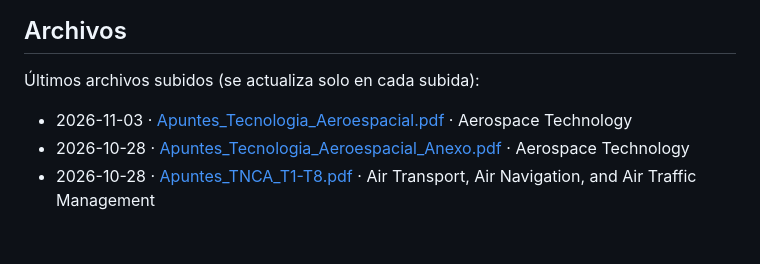
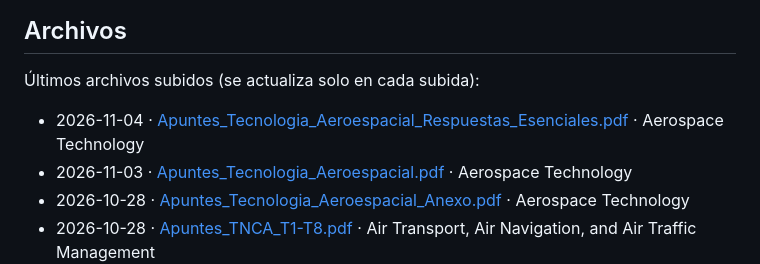
Before and after one commit to EdenRochmanSharabi/Master-Sistemas-Aeronaves-No-Tripuladas-UPV, a Markdown page: README.md, the part around the change. Rendered like a GitHub page; blank space fills up the shorter version.

Commit message:
Actualizar lista de archivos del README

```diff
--- a/README.md
+++ b/README.md
@@ -6,6 +6,7 @@ Apuntes de Eden R.S. para el máster de la Universitat Politècnica de València
 
 Últimos archivos subidos (se actualiza solo en cada subida):
 
+- 2026-11-04 · [Apuntes_Tecnologia_Aeroespacial_Respuestas_Esenciales.pdf](<Aerospace Technology/Apuntes_Tecnologia_Aeroespacial_Respuestas_Esenciales.pdf>) · Aerospace Technology
 - 2026-11-03 · [Apuntes_Tecnologia_Aeroespacial.pdf](<Aerospace Technology/Apuntes_Tecnologia_Aeroespacial.pdf>) · Aerospace Technology
 - 2026-10-28 · [Apuntes_Tecnologia_Aeroespacial_Anexo.pdf](<Aerospace Technology/Apuntes_Tecnologia_Aeroespacial_Anexo.pdf>) · Aerospace Technology
 - 2026-10-28 · [Apuntes_TNCA_T1-T8.pdf](<Air Transport, Air Navigation, and Air Traffic Management/Apuntes_TNCA_T1-T8.pdf>) · Air Transport, Air Navigation, and Air Traffic Management
```
